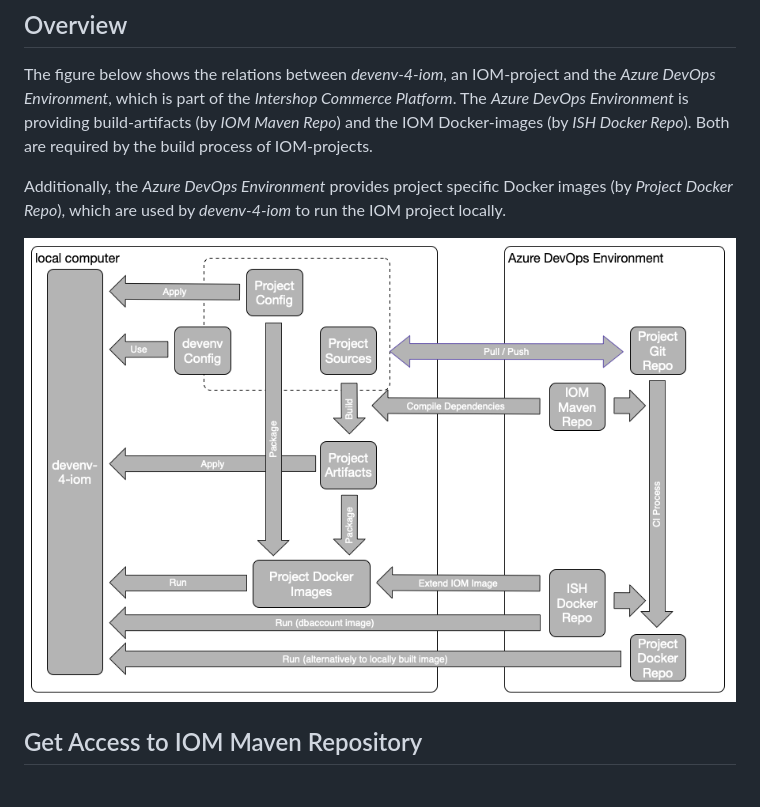
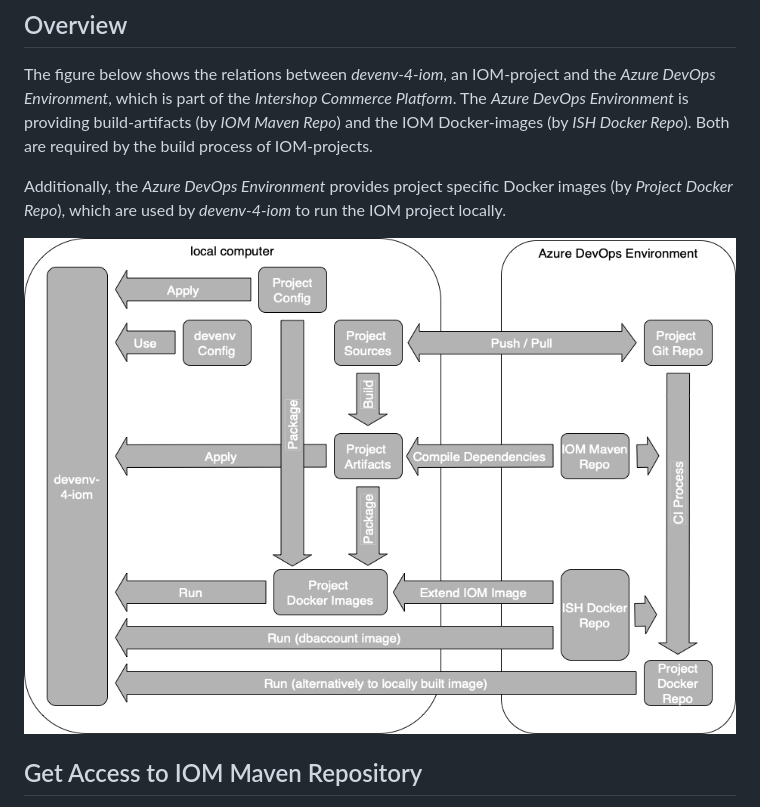
Before and after one commit to intershop/devenv-4-iom, a Markdown page: doc/03_devops_integration.md, the part around the change. GitHub-like rendering; pictures changed too: doc/DevOps-Integration-Overview.drawio.png (added).

Commit message:
docs: DevOps integration

```diff
--- a/doc/03_devops_integration.md
+++ b/doc/03_devops_integration.md
@@ -6,7 +6,7 @@ The figure below shows the relations between *devenv-4-iom*, an IOM-project and
 
 Additionally, the *Azure DevOps Environment* provides project specific Docker images (by *Project Docker Repo*), which are used by *devenv-4-iom* to run the IOM project locally.
 
-![DevOps Integration Overview](DevOps-Integration-Overview.png)
+![DevOps Integration Overview](DevOps-Integration-Overview.drawio.png)
 
 ## Get Access to IOM Maven Repository
 
```
Also changed, not shown: 1 other file.
